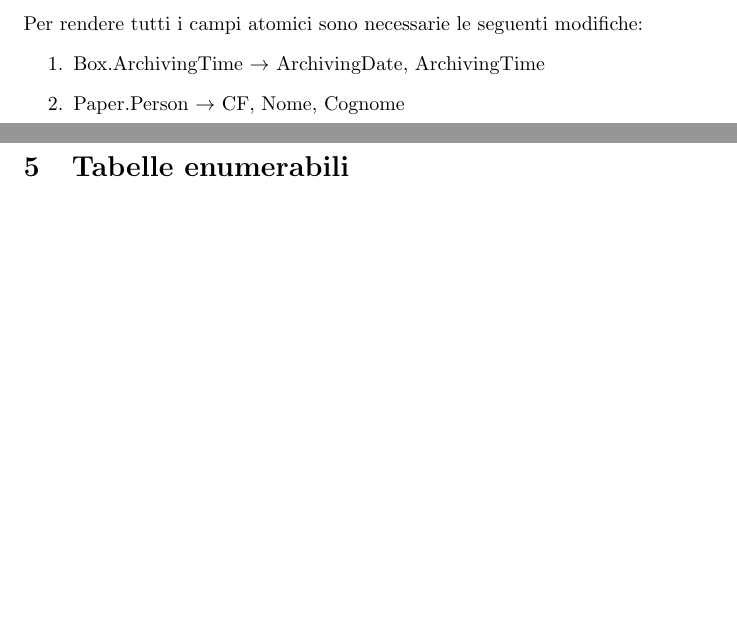
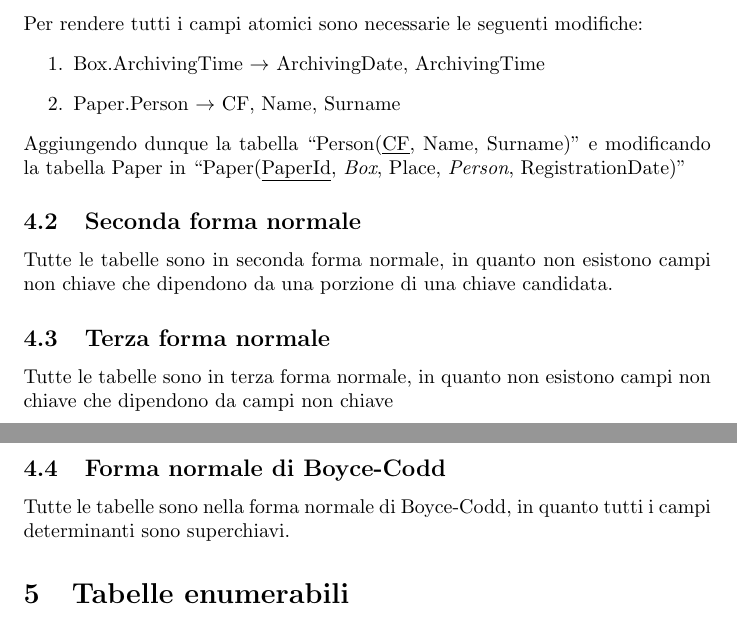
Before and after one commit to PietroJominiITIS/elaborato-esame-2021, a LaTeX document (docs/db/db.tex): two parts of pages 2 and 3 of 3, joined at a grey line, cut so that both start at the same text, the shorter picture padded with empty space. Compiled offline with pdfLaTeX.

Commit message:
normalization

```diff
--- a/docs/db/db.tex
+++ b/docs/db/db.tex
@@ -48,10 +49,27 @@ TransitionStatus(\underline{Name}, Description)
 Per rendere tutti i campi atomici sono necessarie le seguenti modifiche:
 \begin{enumerate}
     \item Box.ArchivingTime $\rightarrow$ ArchivingDate, ArchivingTime
-    \item Paper.Person $\rightarrow$ CF, Nome, Cognome
+    \item Paper.Person $\rightarrow$ CF, Name, Surname
 \end{enumerate}
 
-\newpage
+\noindent
+Aggiungendo dunque la tabella ``Person(\underline{CF}, Name, Surname)" e modificando la tabella Paper in  ``Paper(\underline{PaperId}, \textit{Box}, Place, \textit{Person}, RegistrationDate)''
+
+\subsection{Seconda forma normale}
+
+Tutte le tabelle sono in seconda forma normale, in quanto non esistono campi non chiave
+che dipendono da una porzione di una chiave candidata.
+
+\subsection{Terza forma normale}
+
+Tutte le tabelle sono in terza forma normale, in quanto non esistono campi non chiave
+che dipendono da campi non chiave
+
+\subsection{Forma normale di Boyce-Codd}
+
+Tutte le tabelle sono nella forma normale di Boyce-Codd, in quanto tutti i
+campi determinanti sono superchiavi.
+
 \section{Tabelle enumerabili}
 
 \subsection{Transition status}
```
Also changed, not shown: docs/db/db.tex (3 more changed lines).
